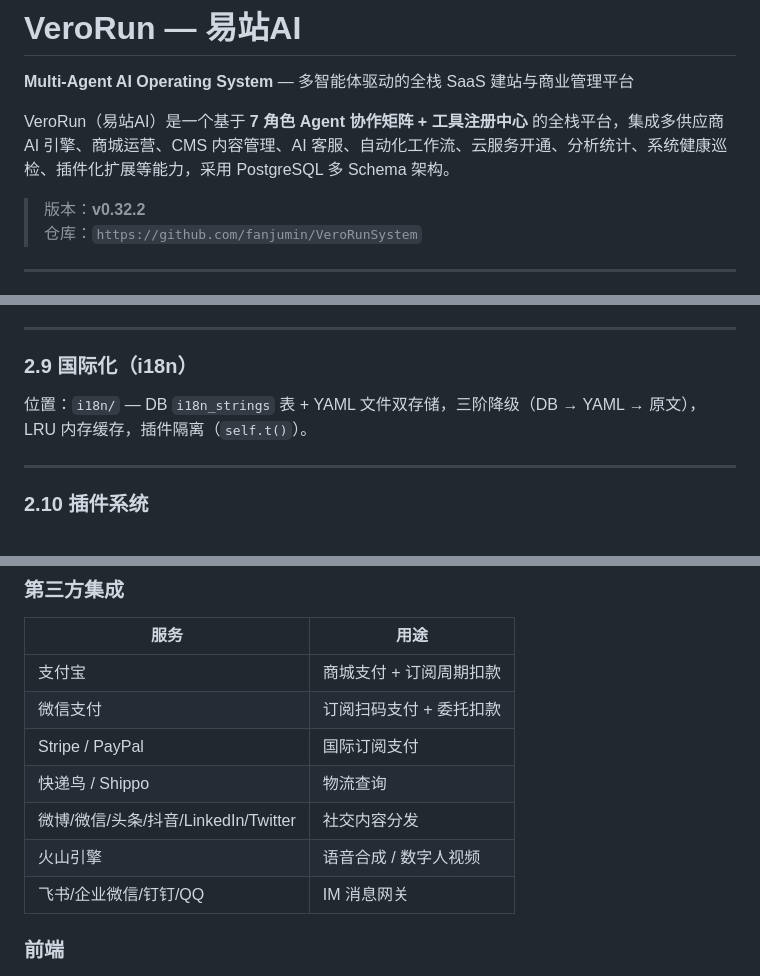
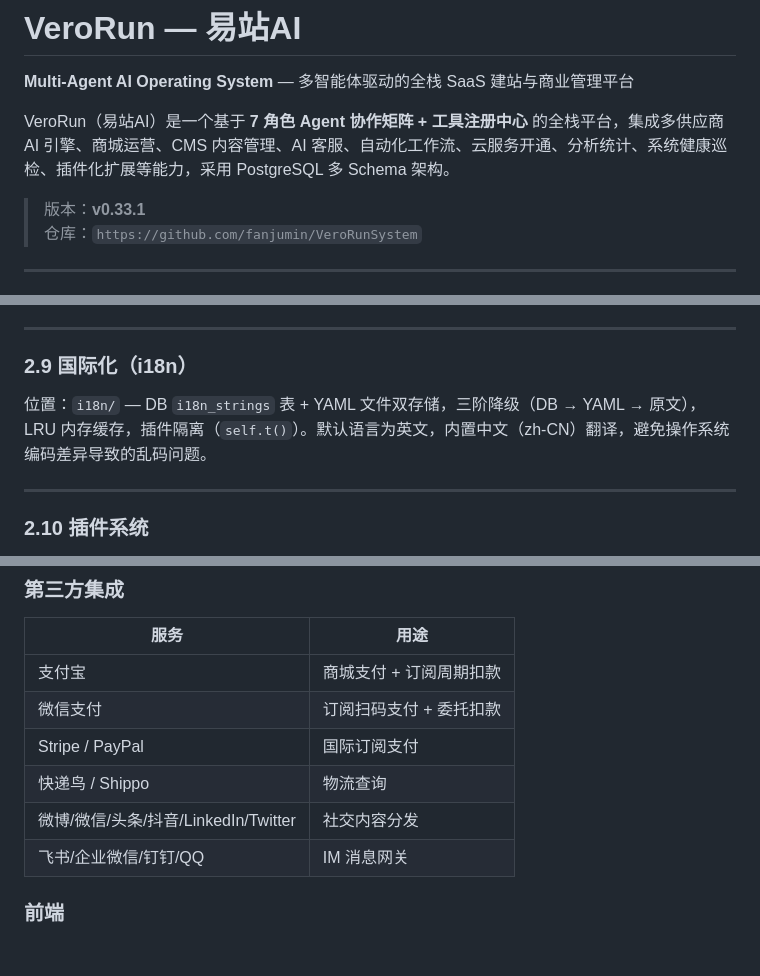
Before and after one commit to fanjumin/verorun-base, a Markdown page: README.md, 3 parts joined by grey strips. Drawn GitHub-style; blank space fills up the shorter version.

Commit message:
docs: update README to v0.33.1, add Gemini/Grok, remove volcengine references

```diff
--- a/README.md
+++ b/README.md
@@ -4,7 +4,7 @@
 
 VeroRun（易站AI）是一个基于 **7 角色 Agent 协作矩阵 + 工具注册中心** 的全栈平台，集成多供应商 AI 引擎、商城运营、CMS 内容管理、AI 客服、自动化工作流、云服务开通、分析统计、系统健康巡检、插件化扩展等能力，采用 PostgreSQL 多 Schema 架构。
 
-> 版本：**v0.32.2**
+> 版本：**v0.33.1**
 > 仓库：`https://github.com/fanjumin/VeroRunSystem`
 
 ---
@@ -270,7 +270,7 @@ Master Agent（AIEngine）解析 → 结构化建站方案
 
 ### 2.9 国际化（i18n）
 
-位置：`i18n/` — DB `i18n_strings` 表 + YAML 文件双存储，三阶降级（DB → YAML → 原文），LRU 内存缓存，插件隔离（`self.t()`）。
+位置：`i18n/` — DB `i18n_strings` 表 + YAML 文件双存储，三阶降级（DB → YAML → 原文），LRU 内存缓存，插件隔离（`self.t()`）。默认语言为英文，内置中文（zh-CN）翻译，避免操作系统编码差异导致的乱码问题。
 
 ---
 
@@ -413,7 +413,6 @@ PluginManager
 | Stripe / PayPal | 国际订阅支付 |
 | 快递鸟 / Shippo | 物流查询 |
 | 微博/微信/头条/抖音/LinkedIn/Twitter | 社交内容分发 |
-| 火山引擎 | 语音合成 / 数字人视频 |
 | 飞书/企业微信/钉钉/QQ | IM 消息网关 |
 
 ### 前端
```
